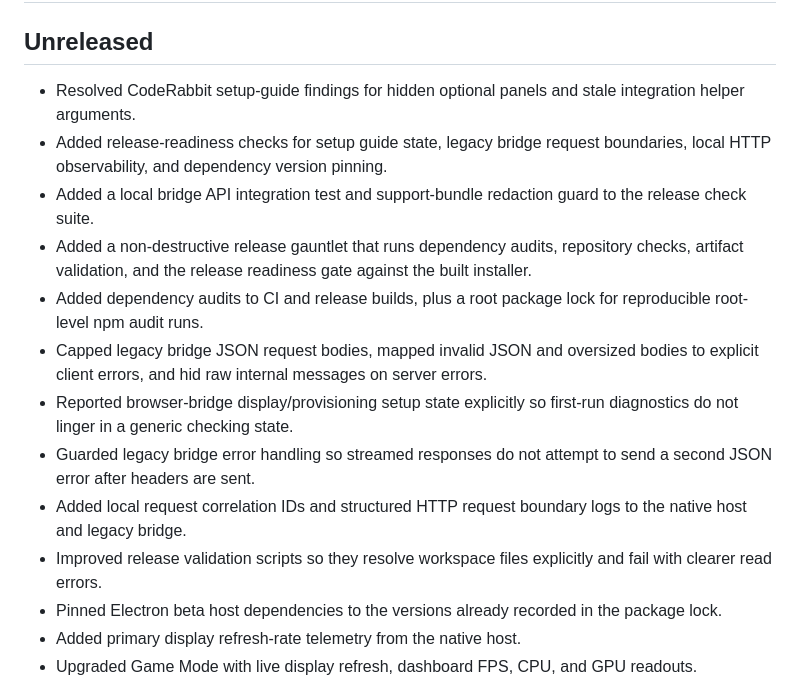
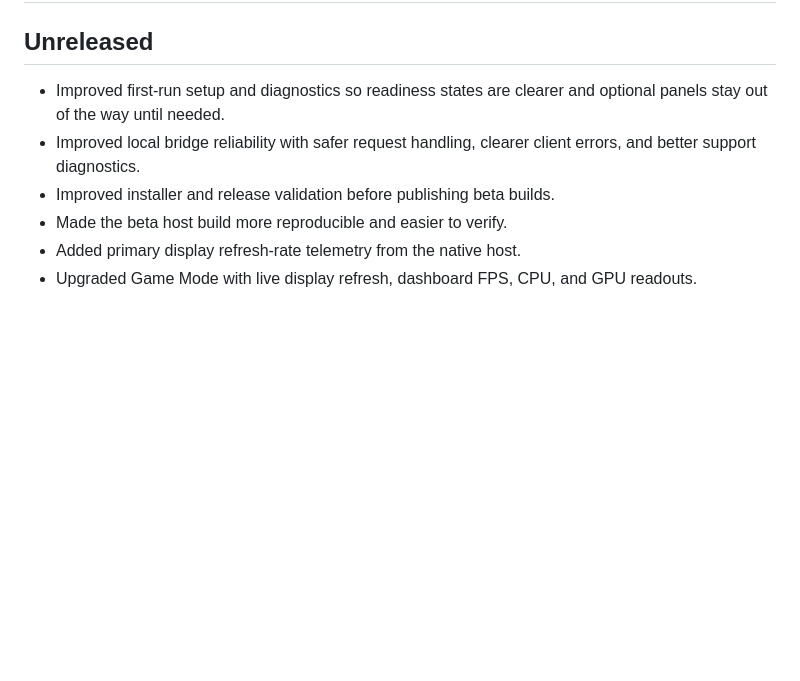
Before and after one commit to SilverFuel/xeneon-widgets, a Markdown page: CHANGELOG.md, the part around the change. Drawn GitHub-style; blank space fills up the shorter version.

Commit message:
docs(release): make changelog user-facing — addresses CR finding #6
Tests: npm run check. No dedicated test added because this is public release-note wording.

```diff
--- a/CHANGELOG.md
+++ b/CHANGELOG.md
@@ -2,17 +2,10 @@
 
 ## Unreleased
 
-- Resolved CodeRabbit setup-guide findings for hidden optional panels and stale integration helper arguments.
-- Added release-readiness checks for setup guide state, legacy bridge request boundaries, local HTTP observability, and dependency version pinning.
-- Added a local bridge API integration test and support-bundle redaction guard to the release check suite.
-- Added a non-destructive release gauntlet that runs dependency audits, repository checks, artifact validation, and the release readiness gate against the built installer.
-- Added dependency audits to CI and release builds, plus a root package lock for reproducible root-level npm audit runs.
-- Capped legacy bridge JSON request bodies, mapped invalid JSON and oversized bodies to explicit client errors, and hid raw internal messages on server errors.
-- Reported browser-bridge display/provisioning setup state explicitly so first-run diagnostics do not linger in a generic checking state.
-- Guarded legacy bridge error handling so streamed responses do not attempt to send a second JSON error after headers are sent.
-- Added local request correlation IDs and structured HTTP request boundary logs to the native host and legacy bridge.
-- Improved release validation scripts so they resolve workspace files explicitly and fail with clearer read errors.
-- Pinned Electron beta host dependencies to the versions already recorded in the package lock.
+- Improved first-run setup and diagnostics so readiness states are clearer and optional panels stay out of the way until needed.
+- Improved local bridge reliability with safer request handling, clearer client errors, and better support diagnostics.
+- Improved installer and release validation before publishing beta builds.
+- Made the beta host build more reproducible and easier to verify.
 - Added primary display refresh-rate telemetry from the native host.
 - Upgraded Game Mode with live display refresh, dashboard FPS, CPU, and GPU readouts.
 - Renamed Game Mode FPS cards to Display Hz and Dashboard FPS so Windows refresh rate is not confused with game frame rate.
```
Also changed, not shown: RELEASE_READINESS.md (+4 -2 lines).
